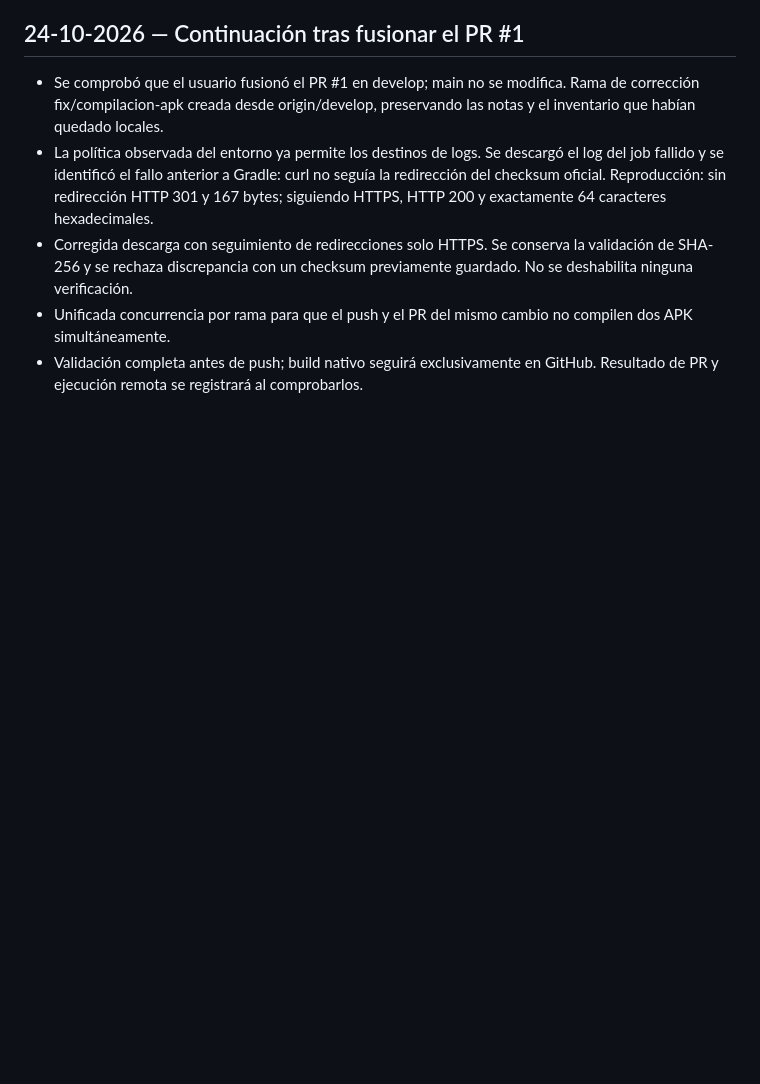
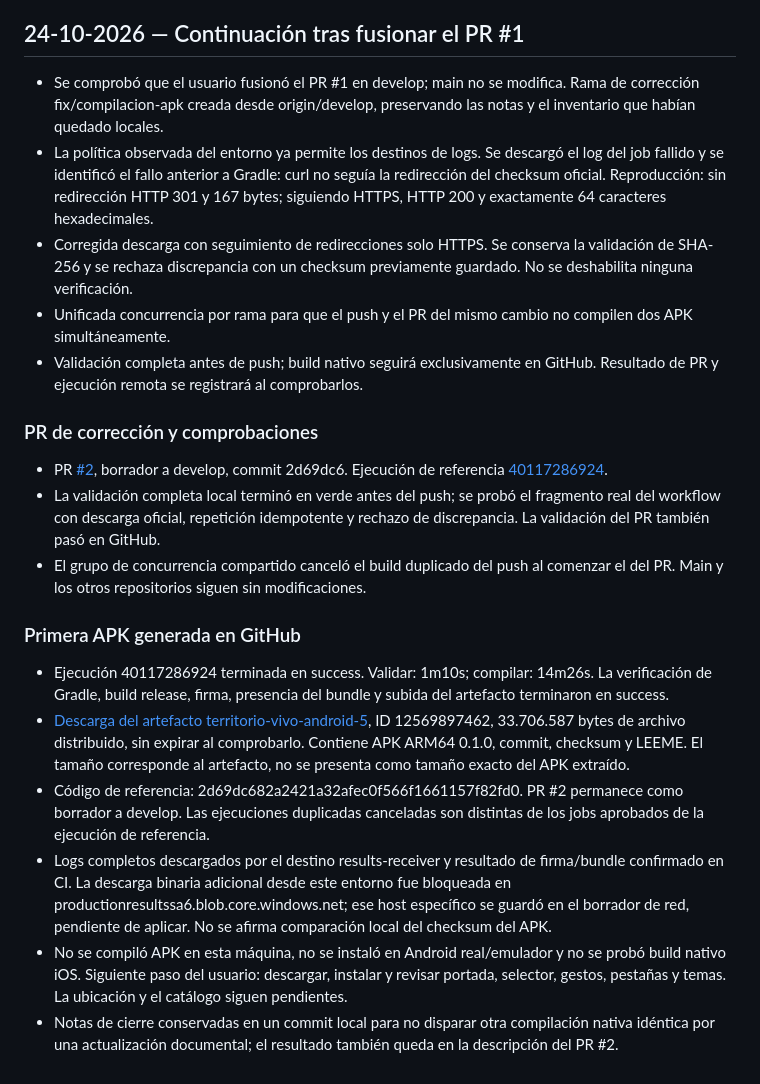
Before and after one commit to cristobalrocosaavedra/conexion_emprende, a Markdown page: docs/BITACORA.md, the part around the change. Rendered like a GitHub page; blank space fills up the shorter version.

Commit message:
docs: registrar primera APK y mediciones de compilación

```diff
--- a/docs/BITACORA.md
+++ b/docs/BITACORA.md
@@ -69,3 +69,18 @@ GitHub rechazó la primera subida con GH007 por el correo privado de los commits
 - Corregida descarga con seguimiento de redirecciones solo HTTPS. Se conserva la validación de SHA-256 y se rechaza discrepancia con un checksum previamente guardado. No se deshabilita ninguna verificación.
 - Unificada concurrencia por rama para que el push y el PR del mismo cambio no compilen dos APK simultáneamente.
 - Validación completa antes de push; build nativo seguirá exclusivamente en GitHub. Resultado de PR y ejecución remota se registrará al comprobarlos.
+
+### PR de corrección y comprobaciones
+
+- PR [#2](https://github.com/cristobalrocosaavedra/conexion_emprende/pull/2), borrador a develop, commit 2d69dc6. Ejecución de referencia [40117286924](https://github.com/cristobalrocosaavedra/conexion_emprende/actions/runs/40117286924).
+- La validación completa local terminó en verde antes del push; se probó el fragmento real del workflow con descarga oficial, repetición idempotente y rechazo de discrepancia. La validación del PR también pasó en GitHub.
+- El grupo de concurrencia compartido canceló el build duplicado del push al comenzar el del PR. Main y los otros repositorios siguen sin modificaciones.
+
+### Primera APK generada en GitHub
+
+- Ejecución 40117286924 terminada en success. Validar: 1m10s; compilar: 14m26s. La verificación de Gradle, build release, firma, presencia del bundle y subida del artefacto terminaron en success.
+- [Descarga del artefacto territorio-vivo-android-5](https://github.com/cristobalrocosaavedra/conexion_emprende/actions/runs/40117286924/artifacts/12569897462), ID 12569897462, 33.706.587 bytes de archivo distribuido, sin expirar al comprobarlo. Contiene APK ARM64 0.1.0, commit, checksum y LEEME. El tamaño corresponde al artefacto, no se presenta como tamaño exacto del APK extraído.
+- Código de referencia: 2d69dc682a2421a32afec0f566f1661157f82fd0. PR #2 permanece como borrador a develop. Las ejecuciones duplicadas canceladas son distintas de los jobs aprobados de la ejecución de referencia.
+- Logs completos descargados por el destino results-receiver y resultado de firma/bundle confirmado en CI. La descarga binaria adicional desde este entorno fue bloqueada en productionresultssa6.blob.core.windows.net; ese host específico se guardó en el borrador de red, pendiente de aplicar. No se afirma comparación local del checksum del APK.
+- No se compiló APK en esta máquina, no se instaló en Android real/emulador y no se probó build nativo iOS. Siguiente paso del usuario: descargar, instalar y revisar portada, selector, gestos, pestañas y temas. La ubicación y el catálogo siguen pendientes.
+- Notas de cierre conservadas en un commit local para no disparar otra compilación nativa idéntica por una actualización documental; el resultado también queda en la descripción del PR #2.
```
Also changed, not shown: docs/ANDROID-CI.md (+9 -0 lines), docs/COSTOS-Y-MONETIZACION.md (+8 -0 lines).
